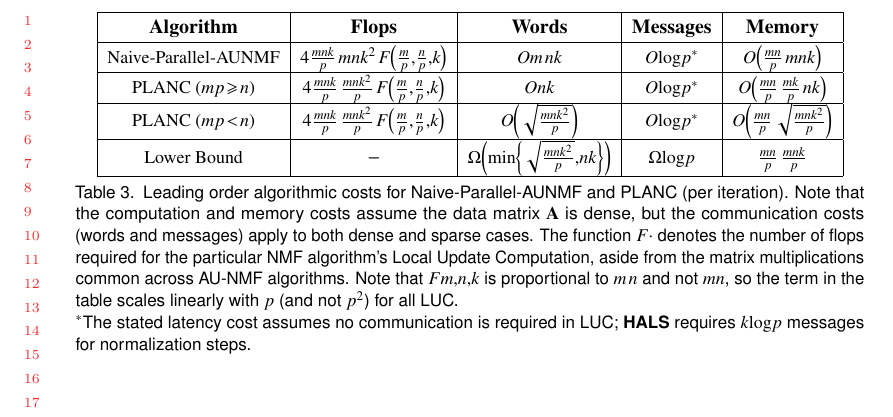
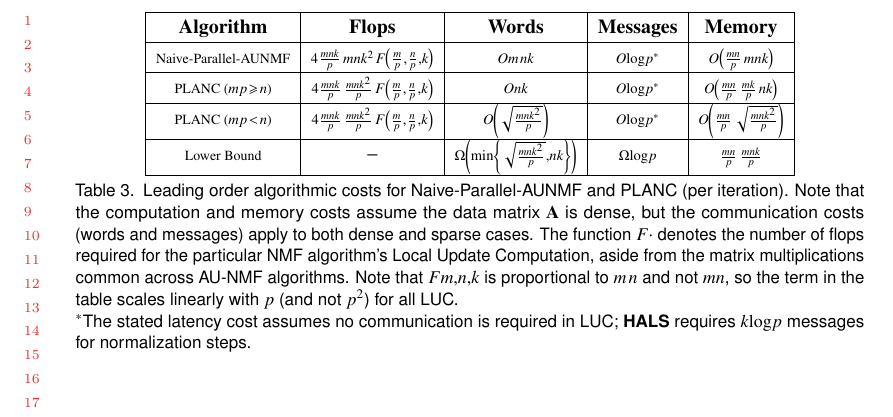
Before and after one commit to ramkikannan/planc, a LaTeX paper (latex/toms/paper.tex, which reads latex/toms/algorithm.tex, latex/toms/ramkidefns.sty): part of page 9 of 26, cut so that both start at the same text. Compiled offline with pdfLaTeX.

Commit message:
fixed a couple latex bugs

```diff
--- a/latex/toms/algorithm.tex
+++ b/latex/toms/algorithm.tex
@@ -45,16 +45,16 @@ For example, we can solve several instances of Eq.~\eqref{eqn:single NLS} indepe
 \end{figure}
 
 \renewcommand{\arraystretch}{1.25}
-\newcommand{\smaller}{\scriptsize}
+\newcommand{\smallerfont}{\scriptsize}
 \begin{table*}[t!]
 \begin{center}
 \begin{tabular}{|c|c|c|c|c|}
 \hline
 \textbf{Algorithm} & \textbf{Flops} & \textbf{Words} & \textbf{Messages} & \textbf{Memory}  \\ \hline
-\smaller \NaiveAlg & \smaller $4\frac{mnk}{p}+(m{+}n)k^2+F\lt(\frac mp,\frac np,k\rt)$ & \smaller $O((m+n)k)$ & \smaller $O(\log p)^*$ & \smaller $O\lt(\frac{mn}{p}+(m{+}n)k\rt)$ \\ \hline
-\smaller \ParNMF\ ($m/p \geq n$) & \smaller $4\frac{mnk}{p}+\frac{(m+n)k^2}{p} + F\lt(\frac mp,\frac np,k\rt)$ & \smaller $O(nk)$ & \smaller $O(\log p)^*$ & \smaller $O\lt(\frac{mn}{p}+\frac{mk}{p}+nk\rt)$ \\ \hline
-\smaller \ParNMF\ ($m/p < n$) & \smaller $4\frac{mnk}{p}+\frac{(m+n)k^2}{p}+F\lt(\frac mp,\frac np,k\rt)$ & \smaller $O\lt( \sqrt{\frac{mnk^2}{p}}\rt)$ & \smaller $O(\log p)^*$ & \smaller $O\lt(\frac{mn}{p}+\sqrt{\frac{mnk^2}{p}}\rt)$ \\ \hline
-\smaller Lower Bound & $-$ & \smaller $\Omega\lt(\min\lt\{\sqrt{\frac{mnk^2}{p}},nk\rt\}\rt)$ & \smaller $\Omega(\log p)$ & \smaller $\frac{mn}{p}+\frac{(m+n)k}{p}$ \\ \hline
+\smallerfont \NaiveAlg & \smallerfont $4\frac{mnk}{p}+(m{+}n)k^2+F\lt(\frac mp,\frac np,k\rt)$ & \smallerfont $O((m+n)k)$ & \smallerfont $O(\log p)^*$ & \smallerfont $O\lt(\frac{mn}{p}+(m{+}n)k\rt)$ \\ \hline
+\smallerfont \ParNMF\ ($m/p \geq n$) & \smallerfont $4\frac{mnk}{p}+\frac{(m+n)k^2}{p} + F\lt(\frac mp,\frac np,k\rt)$ & \smallerfont $O(nk)$ & \smallerfont $O(\log p)^*$ & \smallerfont $O\lt(\frac{mn}{p}+\frac{mk}{p}+nk\rt)$ \\ \hline
+\smallerfont \ParNMF\ ($m/p < n$) & \smallerfont $4\frac{mnk}{p}+\frac{(m+n)k^2}{p}+F\lt(\frac mp,\frac np,k\rt)$ & \smallerfont $O\lt( \sqrt{\frac{mnk^2}{p}}\rt)$ & \smallerfont $O(\log p)^*$ & \smallerfont $O\lt(\frac{mn}{p}+\sqrt{\frac{mnk^2}{p}}\rt)$ \\ \hline
+\smallerfont Lower Bound & $-$ & \smallerfont $\Omega\lt(\min\lt\{\sqrt{\frac{mnk^2}{p}},nk\rt\}\rt)$ & \smallerfont $\Omega(\log p)$ & \smallerfont $\frac{mn}{p}+\frac{(m+n)k}{p}$ \\ \hline
 \end{tabular}
 \normalsize
 \end{center}
--- a/latex/toms/ramkidefns.sty
+++ b/latex/toms/ramkidefns.sty
@@ -68,8 +68,3 @@
 \item[\hskip \labelsep {\bfseries #1}]}{\end{trivlist}}
 \newenvironment{remark}[1][Remark]{\begin{trivlist}
 \item[\hskip \labelsep {\bfseries #1}]}{\end{trivlist}}
-
-\newcommand{\qed}{\nobreak \ifvmode \relax \else
-      \ifdim\lastskip<1.5em \hskip-\lastskip
-      \hskip1.5em plus0em minus0.5em \fi \nobreak
-      \vrule height0.75em width0.5em depth0.25em\fi}
```
Also changed, not shown: 1 other file.
